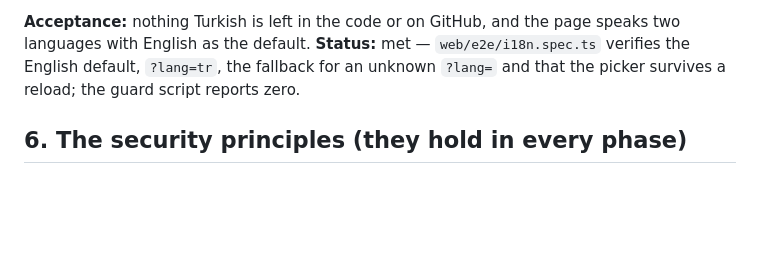
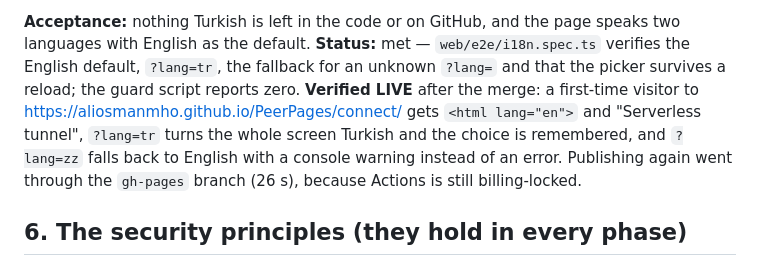
Before and after one commit to aliosmanmho/PeerPages, a Markdown page: docs/BRIEF.md, the part around the change. Drawn GitHub-style; blank space fills up the shorter version.

Commit message:
docs: record the live phase 8 verification
Co-Authored-By: Claude Opus 5 <noreply@anthropic.com>

```diff
--- a/docs/BRIEF.md
+++ b/docs/BRIEF.md
@@ -386,7 +386,13 @@ the lock is gone (section 8).
 page speaks two languages with English as the default.
 **Status:** met — `web/e2e/i18n.spec.ts` verifies the English default,
 `?lang=tr`, the fallback for an unknown `?lang=` and that the picker
-survives a reload; the guard script reports zero.
+survives a reload; the guard script reports zero. **Verified LIVE** after
+the merge: a first-time visitor to
+https://aliosmanmho.github.io/PeerPages/connect/ gets `<html lang="en">`
+and "Serverless tunnel", `?lang=tr` turns the whole screen Turkish and the
+choice is remembered, and `?lang=zz` falls back to English with a console
+warning instead of an error. Publishing again went through the `gh-pages`
+branch (26 s), because Actions is still billing-locked.
 
 ## 6. The security principles (they hold in every phase)
 
```
Also changed, not shown: CHANGELOG.md (+11 -4 lines).
